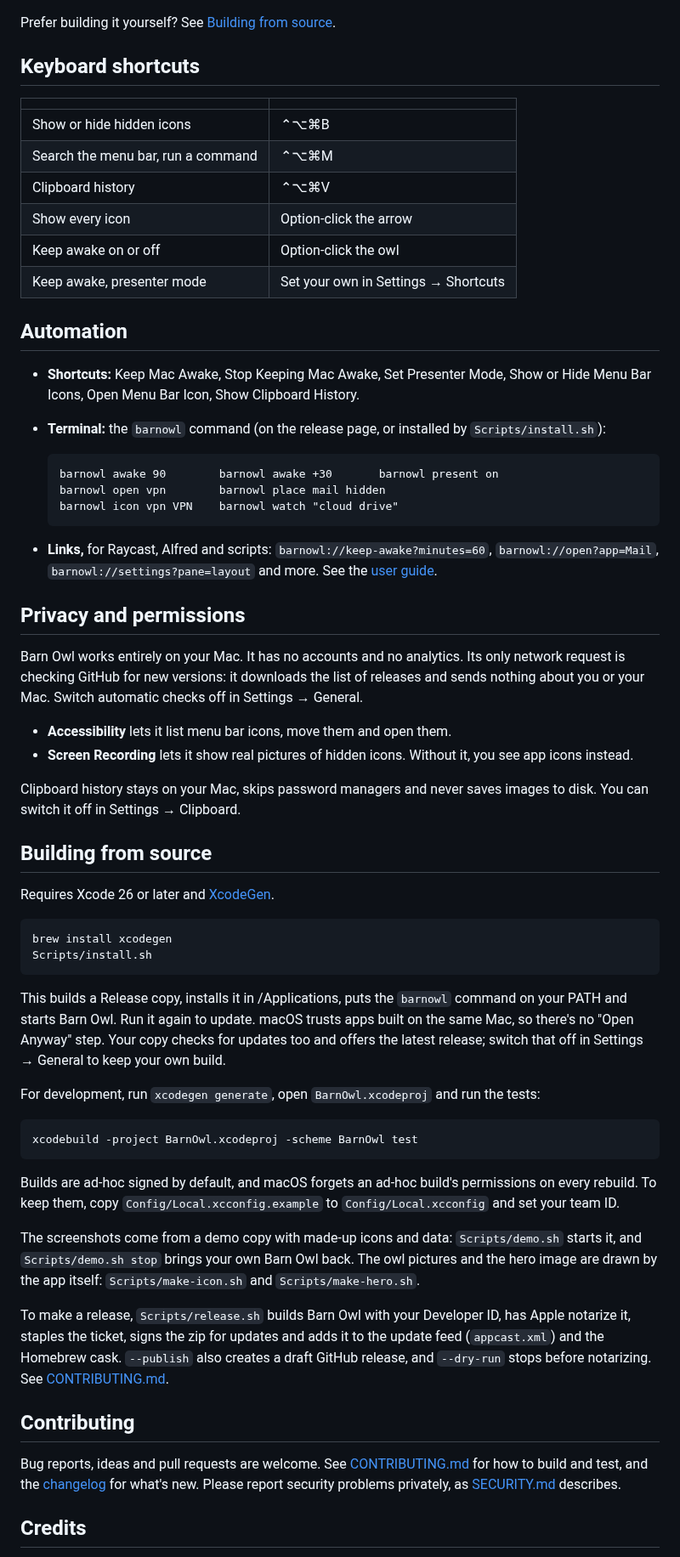
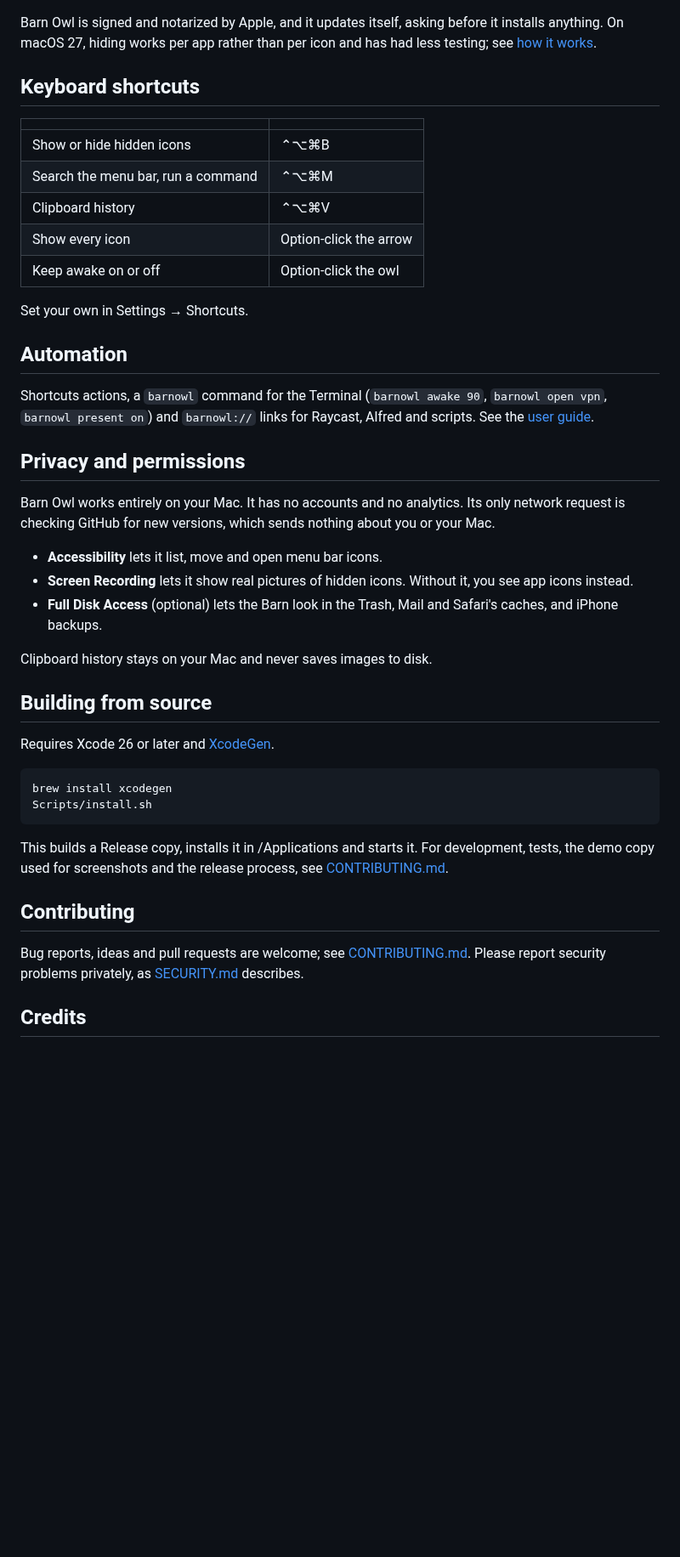
Before and after one commit to marvika/barnowl, a Markdown page: README.md, the part around one of its changes. Shown at 85% size. Drawn GitHub-style; blank space fills up the shorter version.

````diff
--- a/README.md
+++ b/README.md
@@ -205,7 +161,10 @@ General has the switch and a **Check for Updates…** button.
   <img src="docs/images/setup-done.png" alt="Setup: the owl celebrating in a party hat" width="270">
 </p>
 
-Prefer building it yourself? See [Building from source](#building-from-source).
+Barn Owl is signed and notarized by Apple, and it updates itself, asking
+before it installs anything. On macOS 27, hiding works per app rather than
+per icon and has had less testing; see
+[how it works](docs/how-it-works.md#hiding).
 
 ## Keyboard shortcuts
 
@@ -216,38 +175,28 @@ Prefer building it yourself? See [Building from source](#building-from-source).
 | Clipboard history | ⌃⌥⌘V |
 | Show every icon | Option-click the arrow |
 | Keep awake on or off | Option-click the owl |
-| Keep awake, presenter mode | Set your own in Settings → Shortcuts |
+
+Set your own in Settings → Shortcuts.
 
 ## Automation
 
-- **Shortcuts:** Keep Mac Awake, Stop Keeping Mac Awake, Set Presenter Mode,
-  Show or Hide Menu Bar Icons, Open Menu Bar Icon, Show Clipboard History.
-- **Terminal:** the `barnowl` command (on the release page, or installed by
-  `Scripts/install.sh`):
-
-  ```
-  barnowl awake 90        barnowl awake +30       barnowl present on
-  barnowl open vpn        barnowl place mail hidden
-  barnowl icon vpn VPN    barnowl watch "cloud drive"
-  ```
-
-- **Links,** for Raycast, Alfred and scripts: `barnowl://keep-awake?minutes=60`,
-  `barnowl://open?app=Mail`, `barnowl://settings?pane=layout` and more. See the
-  [user guide](docs/user-guide.md#automation).
+Shortcuts actions, a `barnowl` command for the Terminal (`barnowl awake 90`,
+`barnowl open vpn`, `barnowl present on`) and `barnowl://` links for Raycast,
+Alfred and scripts. See the [user guide](docs/user-guide.md#automation).
 
 ## Privacy and permissions
 
 Barn Owl works entirely on your Mac. It has no accounts and no analytics. Its
-only network request is checking GitHub for new versions: it downloads the
-list of releases and sends nothing about you or your Mac. Switch automatic
-checks off in Settings → General.
+only network request is checking GitHub for new versions, which sends nothing
+about you or your Mac.
 
-- **Accessibility** lets it list menu bar icons, move them and open them.
+- **Accessibility** lets it list, move and open menu bar icons.
 - **Screen Recording** lets it show real pictures of hidden icons. Without
   it, you see app icons instead.
+- **Full Disk Access** (optional) lets the Barn look in the Trash, Mail and
+  Safari's caches, and iPhone backups.
 
-Clipboard history stays on your Mac, skips password managers and never saves
-images to disk. You can switch it off in Settings → Clipboard.
+Clipboard history stays on your Mac and never saves images to disk.
 
 ## Building from source
 
@@ -258,40 +207,14 @@ brew install xcodegen
 Scripts/install.sh
 ```
 
-This builds a Release copy, installs it in /Applications, puts the `barnowl`
-command on your PATH and starts Barn Owl. Run it again to update. macOS trusts
-apps built on the same Mac, so there's no "Open Anyway" step. Your copy checks
-for updates too and offers the latest release; switch that off in Settings →
-General to keep your own build.
-
-For development, run `xcodegen generate`, open `BarnOwl.xcodeproj` and run the
-tests:
-
-```bash
-xcodebuild -project BarnOwl.xcodeproj -scheme BarnOwl test
-```
-
-Builds are ad-hoc signed by default, and macOS forgets an ad-hoc build's
-permissions on every rebuild. To keep them, copy
-`Config/Local.xcconfig.example` to `Config/Local.xcconfig` and set your team
-ID.
-
-The screenshots come from a demo copy with made-up icons and data:
-`Scripts/demo.sh` starts it, and `Scripts/demo.sh stop` brings your own
-Barn Owl back. The owl pictures and the hero image are drawn by the app
-itself: `Scripts/make-icon.sh` and `Scripts/make-hero.sh`.
-
-To make a release, `Scripts/release.sh` builds Barn Owl with your Developer
-ID, has Apple notarize it, staples the ticket, signs the zip for updates and
-adds it to the update feed (`appcast.xml`) and the Homebrew cask. `--publish`
-also creates a draft GitHub release, and `--dry-run` stops before notarizing.
-See [CONTRIBUTING.md](CONTRIBUTING.md#making-a-release).
+This builds a Release copy, installs it in /Applications and starts it. For
+development, tests, the demo copy used for screenshots and the release
+process, see [CONTRIBUTING.md](CONTRIBUTING.md).
 
 ## Contributing
 
-Bug reports, ideas and pull requests are welcome. See
-[CONTRIBUTING.md](CONTRIBUTING.md) for how to build and test, and the
-[changelog](CHANGELOG.md) for what's new. Please report security problems
+Bug reports, ideas and pull requests are welcome; see
+[CONTRIBUTING.md](CONTRIBUTING.md). Please report security problems
 privately, as [SECURITY.md](SECURITY.md) describes.
 
 ## Credits
````
Also changed, not shown: other parts of README.md (+99 -143 lines), CONTRIBUTING.md (+14 -0 lines), docs/images/demo.gif (added), 4 other files.
